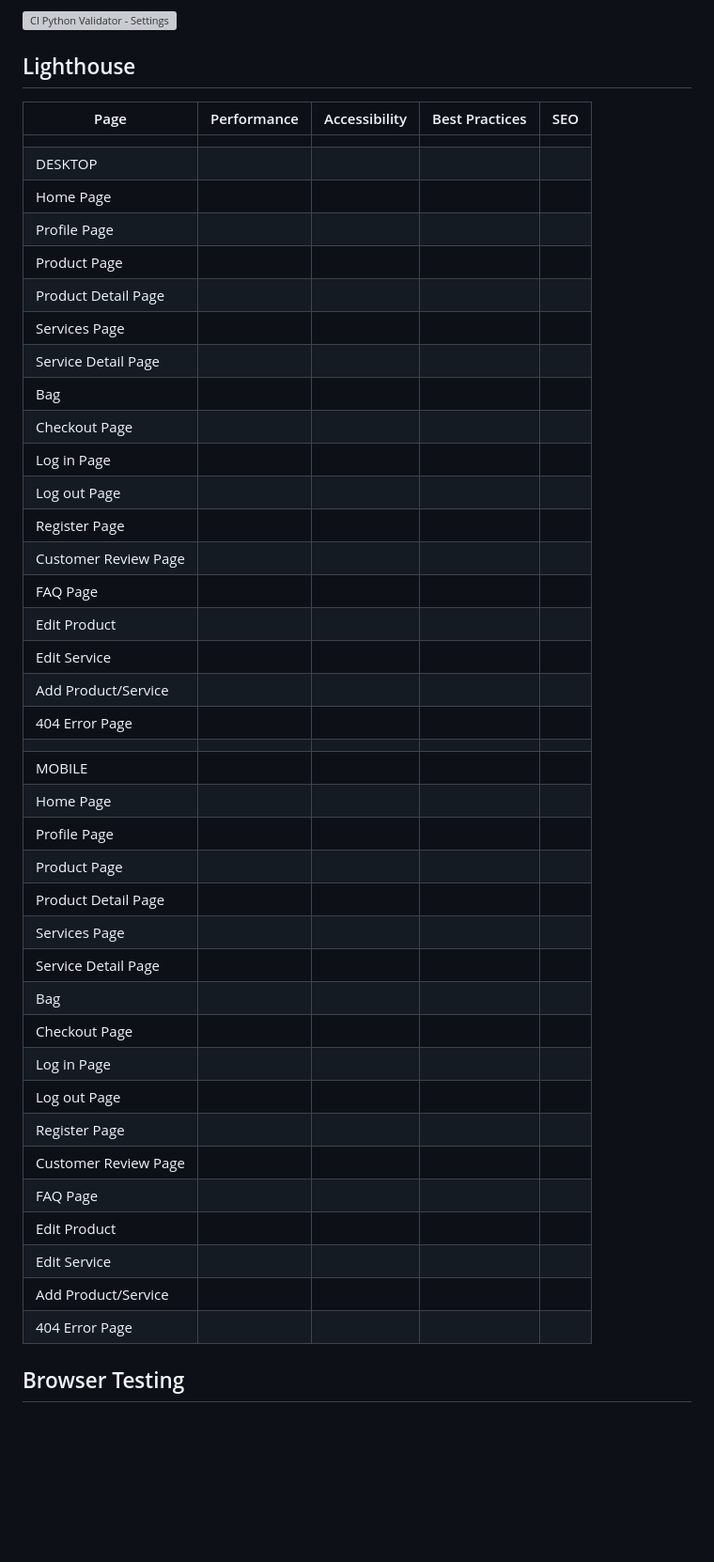
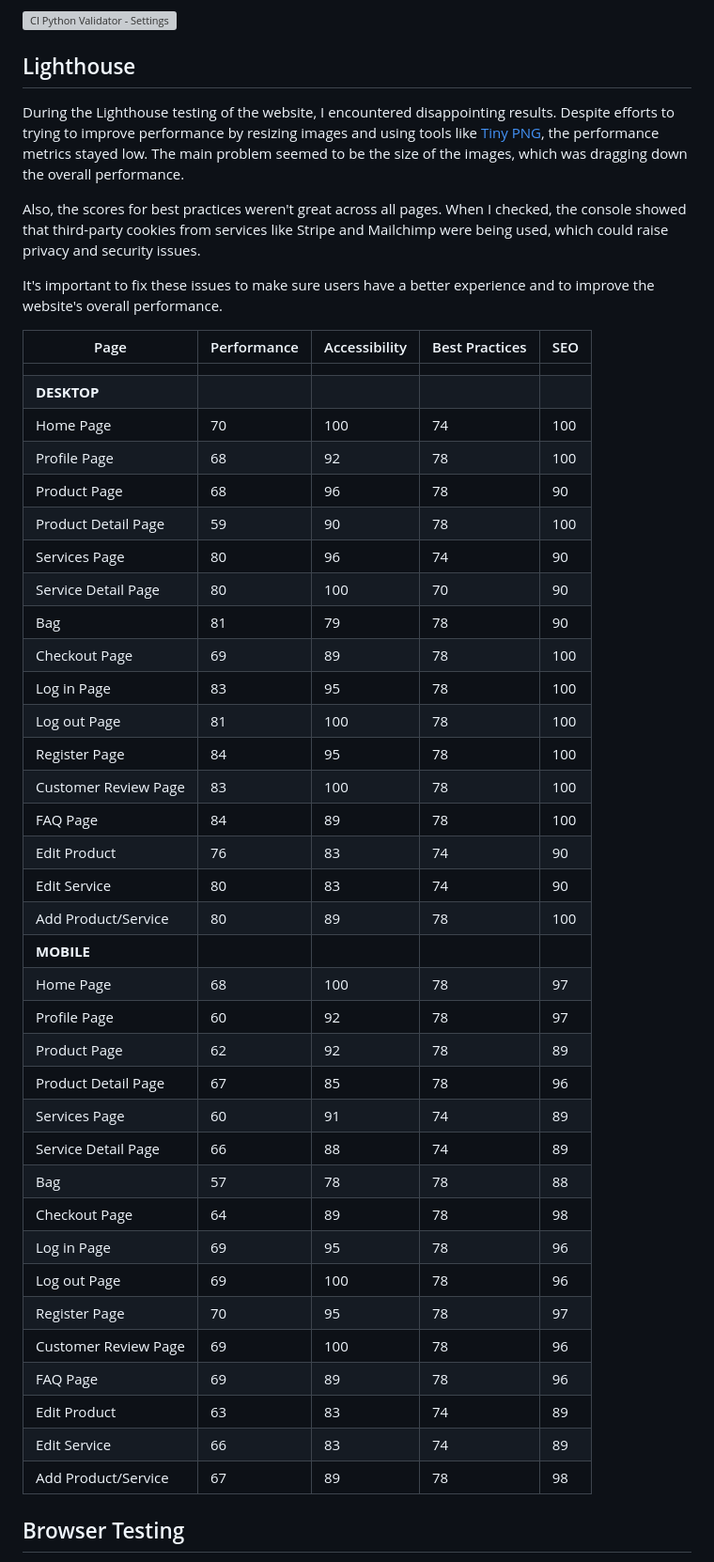
Before and after one commit to tildeholmqvist/happyroom, a Markdown page: README.md, the part around the change. Shown: that part at 94% size. GitHub-like rendering; blank space fills up the shorter version; grey boxes are pictures that could not be loaded.

Commit message:
adding the lightohuse testing

```diff
--- a/README.md
+++ b/README.md
@@ -654,47 +654,51 @@ All Python was tested through the [CI Python Linter](https://pep8ci.herokuapp.co
 
 ## Lighthouse
 
+During the Lighthouse testing of the website, I encountered disappointing results.
+Despite efforts to trying to improve performance by resizing images and using tools like [Tiny PNG](https://tinypng.com/), the performance metrics stayed low. The main problem seemed to be the size of the images, which was dragging down the overall performance.
 
-| Page           | Performance  | Accessibility | Best Practices  | SEO |
-|----------------|:------------:|:-------------:|:---------------:|:---:|
-|                |              |               |                 |     |
-| DESKTOP        |              |               |                 |     |
-| Home Page      |              |               |                 |     |
-| Profile Page     |              |               |                 |     |
-| Product Page    |              |               |                 |     |
-| Product Detail Page     |            |             |               |  |
-| Services Page    |              |               |                 |     |
-| Service Detail Page     |              |               |                 |     |
-| Bag      |              |               |                 |     |
-| Checkout Page      |              |               |                 |     |
-| Log in Page |              |               |                 |     |
-| Log out Page  |              |               |                 |     |
-| Register Page   |              |               |                 |     |
-| Customer Review Page  |              |               |                 |     |
-| FAQ Page   |              |               |                 |     |
-| Edit Product      |              |               |                 |     |
-| Edit Service      |              |               |                 |     |
-| Add Product/Service    |              |               |                 |     |
-| 404 Error Page   |              |               |                 |     |
-|                |              |               |                 |     |
-| MOBILE         |              |               |                 |     |
- Home Page      |              |               |                 |     |
-| Profile Page    |              |               |                 |     |
-| Product Page   |              |               |                 |     |
-| Product Detail Page    |              |               |                 |     |
-| Services Page   |              |               |                 |     |
-| Service Detail Page     |              |               |                 |     |
-| Bag     |              |               |                 |     |
-| Checkout Page     |              |               |                 |     |
-| Log in Page    |              |               |                 |     |
-| Log out Page   |              |               |                 |     |
-| Register Page  |              |               |                 |     |
-| Customer Review Page  |              |               |                 |     |
-| FAQ Page   |              |               |                 |     |
-| Edit Product      |              |               |                 |     |
-| Edit Service      |              |               |                 |     |
-| Add Product/Service    |              |               |                 |     |
-| 404 Error Page   |              |               |                 |     |
+Also, the scores for best practices weren't great across all pages. When I checked, the console showed that third-party cookies from services like Stripe and Mailchimp were being used, which could raise privacy and security issues.
+
+It's important to fix these issues to make sure users have a better experience and to improve the website's overall performance.
+
+| Page                  | Performance | Accessibility | Best Practices | SEO |
+|-----------------------|-------------|---------------|----------------|-----|
+|                       |             |               |                |     |
+| **DESKTOP**           |             |               |                |     |
+| Home Page             | 70          | 100           | 74             | 100 |
+| Profile Page          | 68          | 92            | 78             | 100 |
+| Product Page          | 68          | 96            | 78             | 90  |
+| Product Detail Page   | 59          | 90            | 78             | 100 |
+| Services Page         | 80          | 96            | 74             | 90  |
+| Service Detail Page   | 80          | 100           | 70             | 90  |
+| Bag                   | 81          | 79            | 78             | 90  |
+| Checkout Page         | 69          | 89            | 78             | 100 |
+| Log in Page           | 83          | 95            | 78             | 100 |
+| Log out Page          | 81          | 100           | 78             | 100 |
+| Register Page         | 84          | 95            | 78             | 100 |
+| Customer Review Page  | 83          | 100           | 78             | 100 |
+| FAQ Page              | 84          | 89            | 78             | 100 |
+| Edit Product          | 76          | 83            | 74             | 90  |
+| Edit Service          | 80          | 83            | 74             | 90  |
+| Add Product/Service   | 80          | 89            | 78             | 100 |
+| **MOBILE**            |             |               |                |     |
+| Home Page             | 68          | 100           | 78             | 97  |
+| Profile Page          | 60          | 92            | 78             | 97  |
+| Product Page          | 62          | 92            | 78             | 89  |
+| Product Detail Page   | 67          | 85            | 78             | 96  |
+| Services Page         | 60          | 91            | 74             | 89  |
+| Service Detail Page   | 66          | 88            | 74             | 89  |
+| Bag                   | 57          | 78            | 78             | 88  |
+| Checkout Page         | 64          | 89            | 78             | 98  |
+| Log in Page           | 69          | 95            | 78             | 96  |
+| Log out Page          | 69          | 100           | 78             | 96  |
+| Register Page         | 70          | 95            | 78             | 97  |
+| Customer Review Page  | 69          | 100           | 78             | 96  |
+| FAQ Page              | 69          | 89            | 78             | 96  |
+| Edit Product          | 63          | 83            | 74             | 89  |
+| Edit Service          | 66          | 83            | 74             | 89  |
+| Add Product/Service   | 67          | 89            | 78             | 98  |
+
 
 ## Browser Testing
 
```
